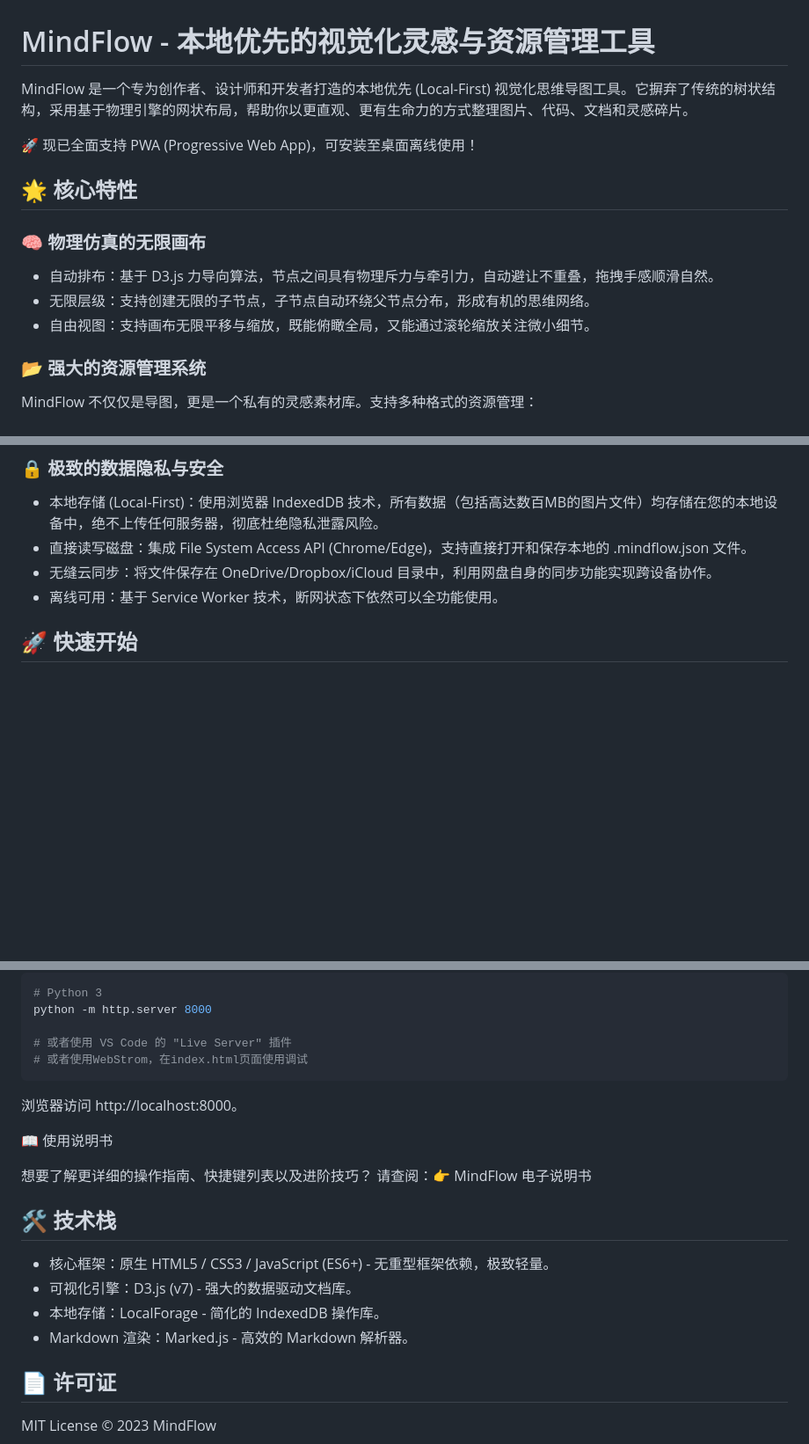
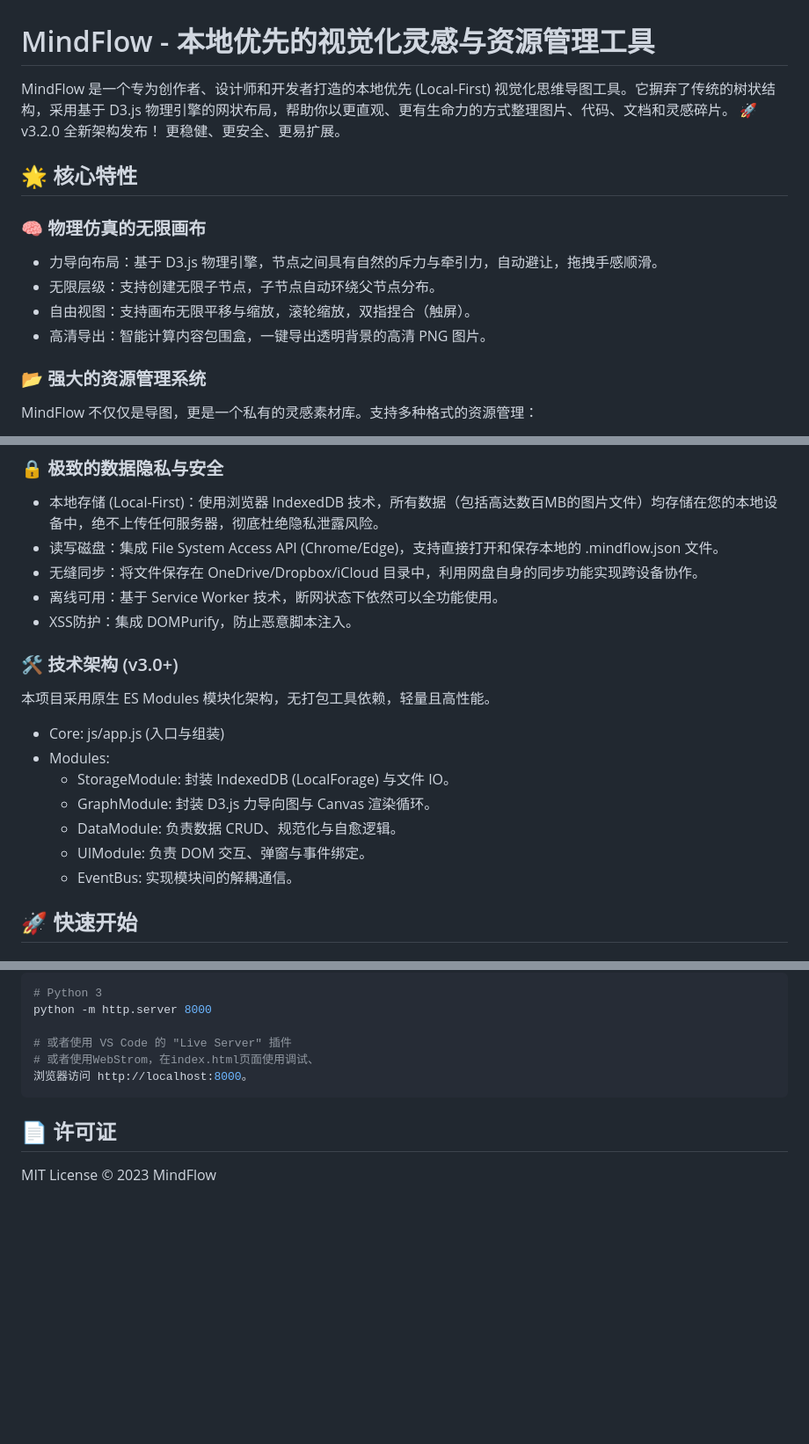
Before and after one commit to Astroite/MindFlowPro, a Markdown page: README.md, 3 parts joined by grey strips. Shown at 88% size. Rendered like a GitHub page; blank space fills up the shorter version.

````diff
--- a/README.md
+++ b/README.md
@@ -1,15 +1,15 @@
 # MindFlow - 本地优先的视觉化灵感与资源管理工具
 
-MindFlow 是一个专为创作者、设计师和开发者打造的本地优先 (Local-First) 视觉化思维导图工具。它摒弃了传统的树状结构，采用基于物理引擎的网状布局，帮助你以更直观、更有生命力的方式整理图片、代码、文档和灵感碎片。
-
-🚀 现已全面支持 PWA (Progressive Web App)，可安装至桌面离线使用！
+MindFlow 是一个专为创作者、设计师和开发者打造的本地优先 (Local-First) 视觉化思维导图工具。它摒弃了传统的树状结构，采用基于 D3.js 物理引擎的网状布局，帮助你以更直观、更有生命力的方式整理图片、代码、文档和灵感碎片。
+🚀 v3.2.0 全新架构发布！ 更稳健、更安全、更易扩展。
 
 ## 🌟 核心特性
 
 ### 🧠 物理仿真的无限画布
-* 自动排布：基于 D3.js 力导向算法，节点之间具有物理斥力与牵引力，自动避让不重叠，拖拽手感顺滑自然。
-* 无限层级：支持创建无限的子节点，子节点自动环绕父节点分布，形成有机的思维网络。
-* 自由视图：支持画布无限平移与缩放，既能俯瞰全局，又能通过滚轮缩放关注微小细节。
+* 力导向布局：基于 D3.js 物理引擎，节点之间具有自然的斥力与牵引力，自动避让，拖拽手感顺滑。
+* 无限层级：支持创建无限子节点，子节点自动环绕父节点分布。
+* 自由视图：支持画布无限平移与缩放，滚轮缩放，双指捏合（触屏）。
+* 高清导出：智能计算内容包围盒，一键导出透明背景的高清 PNG 图片。
 
 ### 📂 强大的资源管理系统
 
@@ -32,9 +32,21 @@ MindFlow 不仅仅是导图，更是一个私有的灵感素材库。支持多
 ### 🔒 极致的数据隐私与安全
 
 * 本地存储 (Local-First)：使用浏览器 IndexedDB 技术，所有数据（包括高达数百MB的图片文件）均存储在您的本地设备中，绝不上传任何服务器，彻底杜绝隐私泄露风险。
-* 直接读写磁盘：集成 File System Access API (Chrome/Edge)，支持直接打开和保存本地的 .mindflow.json 文件。
-* 无缝云同步：将文件保存在 OneDrive/Dropbox/iCloud 目录中，利用网盘自身的同步功能实现跨设备协作。
+* 读写磁盘：集成 File System Access API (Chrome/Edge)，支持直接打开和保存本地的 .mindflow.json 文件。
+* 无缝同步：将文件保存在 OneDrive/Dropbox/iCloud 目录中，利用网盘自身的同步功能实现跨设备协作。
 * 离线可用：基于 Service Worker 技术，断网状态下依然可以全功能使用。
+* XSS防护：集成 DOMPurify，防止恶意脚本注入。
+
+### 🛠️ 技术架构 (v3.0+)
+本项目采用原生 ES Modules 模块化架构，无打包工具依赖，轻量且高性能。
+* Core: js/app.js (入口与组装)
+* Modules:
+  * StorageModule: 封装 IndexedDB (LocalForage) 与文件 IO。
+  * GraphModule: 封装 D3.js 力导向图与 Canvas 渲染循环。
+  * DataModule: 负责数据 CRUD、规范化与自愈逻辑。
+  * UIModule: 负责 DOM 交互、弹窗与事件绑定。
+  * EventBus: 实现模块间的解耦通信。
+
 
 ## 🚀 快速开始
 
@@ -65,22 +77,11 @@ git clone https://github.com/Astroite/MindFlowPro.git
 python -m http.server 8000
 
 # 或者使用 VS Code 的 "Live Server" 插件
-# 或者使用WebStrom，在index.html页面使用调试
+# 或者使用WebStrom，在index.html页面使用调试、
+浏览器访问 http://localhost:8000。
 ```
 
-浏览器访问 http://localhost:8000。
 
-📖 使用说明书
-
-想要了解更详细的操作指南、快捷键列表以及进阶技巧？
-请查阅：👉 MindFlow 电子说明书
-
-## 🛠️ 技术栈
-
-* 核心框架：原生 HTML5 / CSS3 / JavaScript (ES6+) - 无重型框架依赖，极致轻量。
-* 可视化引擎：D3.js (v7) - 强大的数据驱动文档库。
-* 本地存储：LocalForage - 简化的 IndexedDB 操作库。
-* Markdown 渲染：Marked.js - 高效的 Markdown 解析器。
 
 ## 📄 许可证
 MIT License © 2023 MindFlow
````
